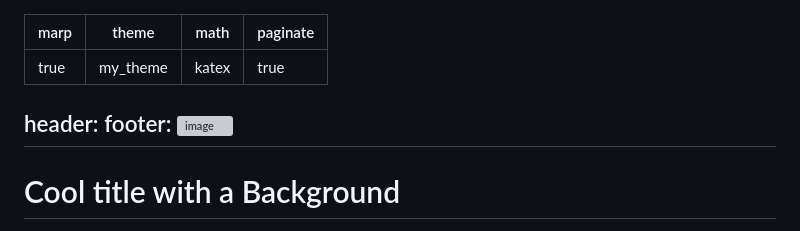
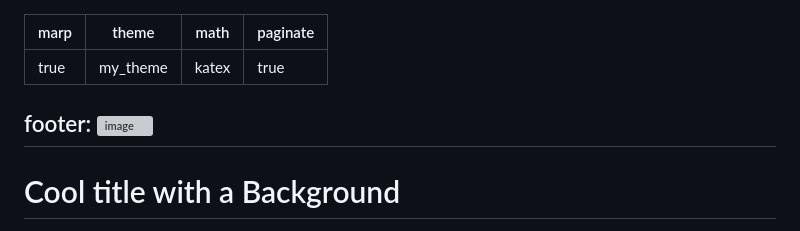
Before and after one commit to ktatar/marp-template, a Markdown page: index.md, the part around the change. GitHub-like rendering; grey boxes are pictures that could not be loaded.

Commit message:
Oct 23, 2025, 12:58 PM

```diff
--- a/index.md
+++ b/index.md
@@ -5,7 +5,6 @@ math: katex
 paginate: true
 
 ---
-header:
 footer: ![image](chalmers-ugot.jpg)
 ---
 <!-- _color: black -->
```
